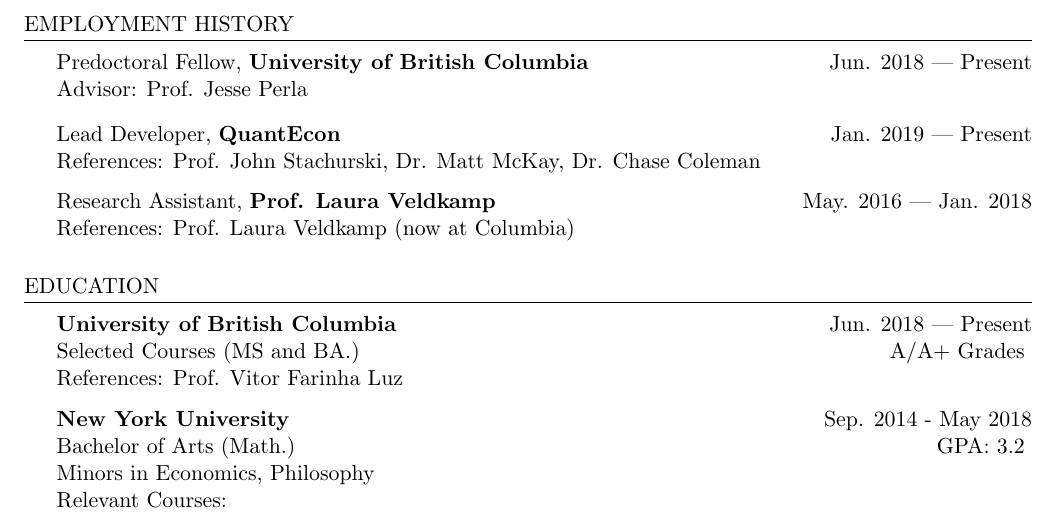
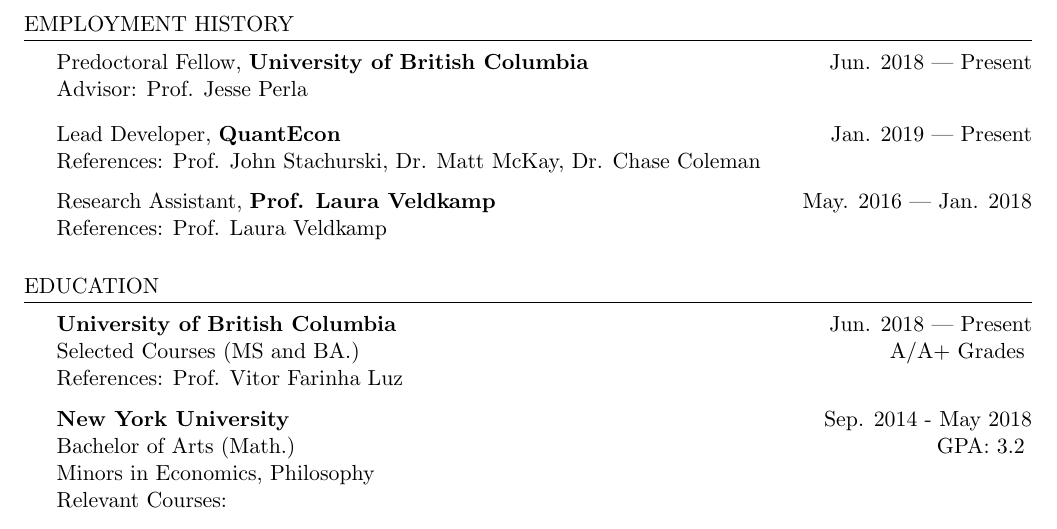
Before and after one commit to arnavs/resume, a LaTeX CV (arnavsood-resume.tex): part of the page, cut so that both start at the same text. Compiled offline with pdfLaTeX.

Commit message:
Update Oct 26 19, 16:35:51

```diff
--- a/arnavsood-resume.tex
+++ b/arnavsood-resume.tex
@@ -44,7 +44,7 @@
 \\ References: Prof. John Stachurski, Dr. Matt McKay, Dr. Chase Coleman
 
 Research Assistant, {\bf Prof. Laura Veldkamp} \hfill {May. 2016 --- Jan. 2018}
-\\ References: Prof. Laura Veldkamp (now at Columbia)
+\\ References: Prof. Laura Veldkamp
 \end{rSection}
 
 
```
Also changed, not shown: arnavsood-resume.pdf, 1 other file.
